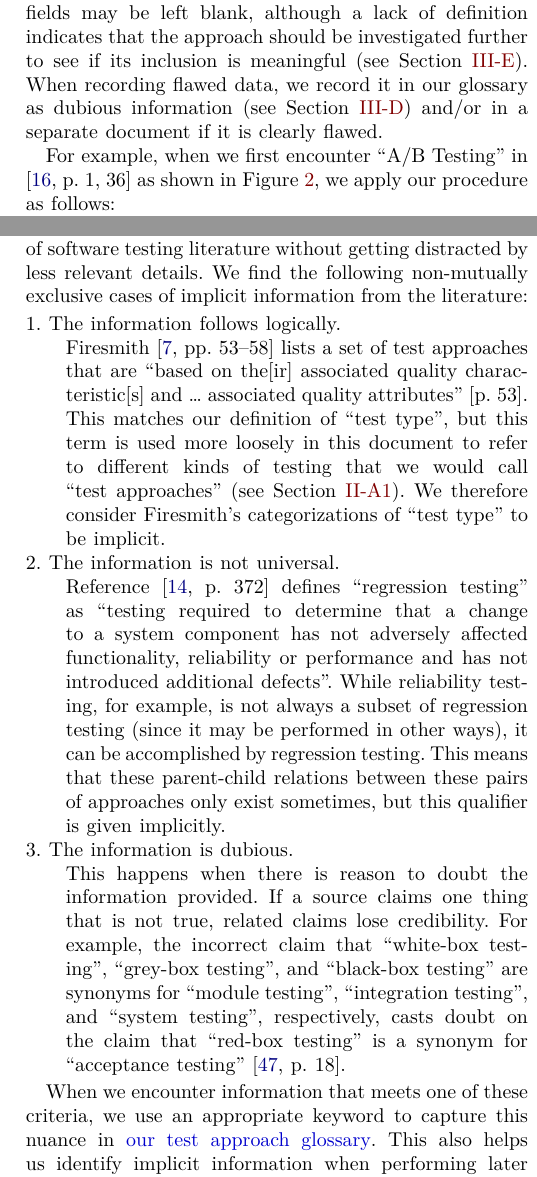
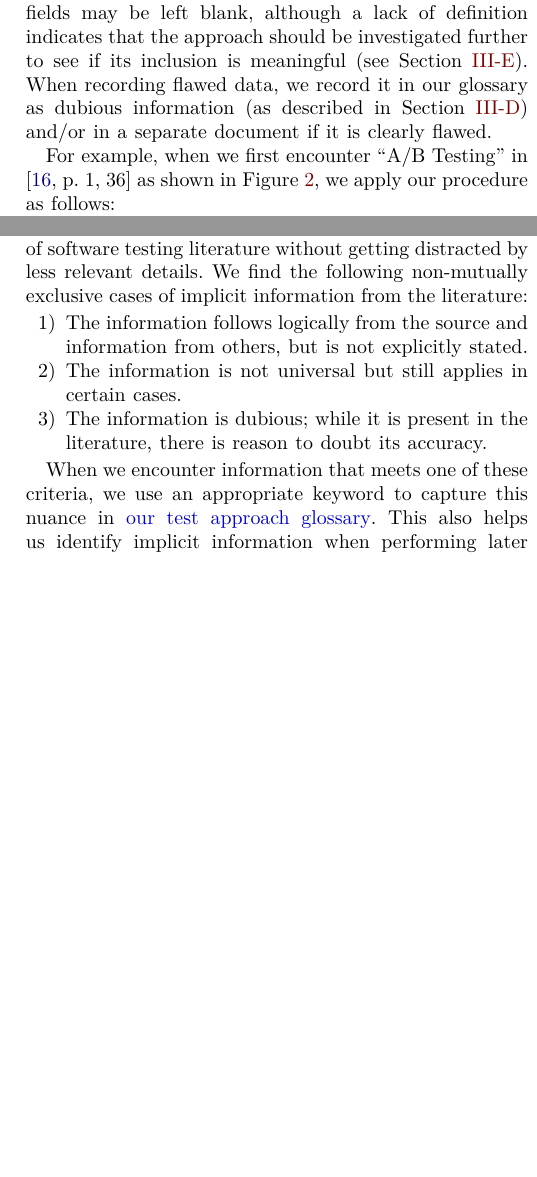
Before and after one commit to samm82/TestingTesting, a LaTeX paper (paper.tex, which reads chapters/03_methodology.tex): two parts of the columns of pages 8 and 9 of 19, joined at a grey line, cut so that both start at the same text, the shorter picture padded with empty space. The pictures show the PDF file paper.pdf that the author committed with the source.

Commit message:
Remove (comment out) data that supports our classes of implicit information; #193, #209

```diff
--- a/chapters/03_methodology.tex
+++ b/chapters/03_methodology.tex
@@ -100,7 +100,7 @@ Note that only the name and category fields are required; all other fields
 may be left blank, although a lack of definition indicates that the approach
 should be investigated further to see if its inclusion is meaningful (see
 \Cref{undef-terms}). When recording flawed data, we record it in our glossary as
-dubious information (see \Cref{\ifnotpaper imp-case-four\else imp-case-three\fi})
+dubious information (as described in \Cref{imp-info})
 and/or in a separate document if it is clearly flawed.
 % If no category is given, the ``approach'' category is assigned
 % (with no accompanying citation) as a ``catch-all'' category.
@@ -350,36 +350,3 @@ provide a more complete summary of the state of software testing literature
 without getting distracted by less relevant details. We find the following
 non-mutually exclusive cases of implicit information from the literature:
 
-%% Maybe convert to \paragraph ?
-\begin{description}
-    \item[1. The information follows logically.]
-          \phantomsection{}\label{imp-case-one}~\\
-          \citeauthor{Firesmith2015} \citeyearpar[pp.~53\==58]{Firesmith2015}
-          lists a set of test approaches that are ``based on the[ir] associated
-          quality characteristic[s] and \dots{} associated quality attributes''
-          \citetext{p.~53}. This matches our definition of ``test type'', but
-          this term is used more loosely in this document to refer to different
-          kinds of testing that we would call ``test approaches'' (see
-          \Cref{cats-def}). We therefore consider \citeauthor{Firesmith2015}'s
-          categorizations of ``test type'' to be implicit\ifnotpaper\
-              (such as in \Cref{tab:multiCats,tab:infMultiCats})\fi.
-    \item [2. The information is not universal.]
-          \phantomsection{}\label{imp-case-two}~\\
-          \refHelper \citet[p.~372\ifnotpaper, emphasis added\fi]{IEEE2017}%
-          \todo{OG ISO/IEC, 2014} \multiAuthHelper{define} ``regression
-          testing'' as ``testing required to determine that a change to a
-          system component has not adversely affected \emph{functionality,
-              reliability or performance} and has not introduced additional
-          defects''. While reliability testing, for example, is not
-          \emph{always} a subset of regression testing (since it may be
-          performed in other ways), it \emph{can be} accomplished by regression
-          testing. This means that these parent-child relations between these
-          pairs of approaches only exist \emph{sometimes}, but this qualifier
-          is given implicitly.
-          %   \citet[p.~5\=/8\ifnotpaper, emphasis added\fi]{SWEBOK2024} provides a
-          %   similar list: ``regression testing \dots{} \emph{may} involve
-          %   functional and non-functional testing, such as reliability,
-          %   accessibility, usability, maintainability, conversion, migration, and
-          %   compatibility testing.''
-    \item[3. The information is \ifnotpaper conditional\else dubious\fi.]
-          \phantomsection{}\label{imp-case-three}~\\ \ifnotpaper
@@ -394,18 +353,71 @@ non-mutually exclusive cases of implicit information from the literature:
-    \item[4. The information is dubious.]
-          \phantomsection{}\label{imp-case-four}~\\ \fi
-          This happens when there is reason to doubt the information provided.
-          If a source claims one thing that is not true, related claims lose
-          credibility. For example, \redBoxFlaw*{}
-          %   Doubts such as this
-          %   can also originate from other sources. \refHelper
-          %   \citet[p.~48]{Kam2008} gives ``user scenario testing'' as a synonym
-          %   of ``use case testing'', even though ``an actor [in use case testing]
-          %   can be \dots{} another system'' \citep[p.~20]{IEEE2021c}, which does
-          %   not fit as well with the label ``user scenario testing''. However,
-          %   since a system can be seen as a ``user'' of the test item, this
-          %   synonym relation is treated as implicit instead of as an objective
-          %   flaw.
-\end{description}
+\begin{enumerate}
+    \item \textbf{The information follows logically} from the source and
+          information from others, but is not explicitly stated.
+    \item \textbf{The information is not universal} but still applies in
+          certain cases. \ifnotpaper
+    \item \textbf{The information is conditional}, requiring certain
+          prerequisites to be satisfied (a more specific case of information
+          not being universal). \fi
+    \item \textbf{The information is dubious}; while it is present in the
+          literature, there is reason to doubt its accuracy.
+\end{enumerate}
+
+% %% Maybe convert to \paragraph ?
+% \begin{description}
+%     \item[1. The information follows logically.]
+%           \phantomsection{}\label{imp-case-one}~\\
+%           \citeauthor{Firesmith2015} \citeyearpar[pp.~53\==58]{Firesmith2015}
+%           lists a set of test approaches that are ``based on the[ir] associated
+%           quality characteristic[s] and \dots{} associated quality attributes''
+%           \citetext{p.~53}. This matches our definition of ``test type'', but
+%           this term is used more loosely in this document to refer to different
+%           kinds of testing that we would call ``test approaches'' (see
+%           \Cref{cats-def}). We therefore consider \citeauthor{Firesmith2015}'s
+%           categorizations of ``test type'' to be implicit\ifnotpaper\
+%               (such as in \Cref{tab:multiCats,tab:infMultiCats})\fi.
+%     \item [2. The information is not universal.]
+%           \phantomsection{}\label{imp-case-two}~\\
+%           \refHelper \citet[p.~372\ifnotpaper, emphasis added\fi]{IEEE2017}%
+%           \todo{OG ISO/IEC, 2014} \multiAuthHelper{define} ``regression
+%           testing'' as ``testing required to determine that a change to a
+%           system component has not adversely affected \emph{functionality,
+%               reliability or performance} and has not introduced additional
+%           defects''. While reliability testing, for example, is not
+%           \emph{always} a subset of regression testing (since it may be
+%           performed in other ways), it \emph{can be} accomplished by regression
+%           testing. This means that these parent-child relations between these
+%           pairs of approaches only exist \emph{sometimes}, but this qualifier
+%           is given implicitly.
+%           %   \citet[p.~5\=/8\ifnotpaper, emphasis added\fi]{SWEBOK2024} provides a
+%           %   similar list: ``regression testing \dots{} \emph{may} involve
+%           %   functional and non-functional testing, such as reliability,
+%           %   accessibility, usability, maintainability, conversion, migration, and
+%           %   compatibility testing.''
+%     \item[3. The information is \ifnotpaper conditional\else dubious\fi.]
+%           \phantomsection{}\label{imp-case-three}~\\ \ifnotpaper
+%           As a more specific case of information not being universal, sometimes
+%           prerequisites must be satisfied for information to apply. For example,
+%           branch condition combination testing is equivalent to (and is therefore
+%           implied to be a synonym of) exhaustive testing \emph{if} ``each
+%           subcondition is viewed as a single input'' \citep[p.~464]{PetersAndPedrycz2000}.
+%           Likewise, statement testing can be used for (and is therefore implied
+%           to be a child of) unit testing \emph{if} there are ``less than 5000
+%           lines of code'' \citetext{p.~481\todo{OG Miller et al., 1994}}.
+%     \item[4. The information is dubious.]
+%           \phantomsection{}\label{imp-case-four}~\\ \fi
+%           This happens when there is reason to doubt the information provided.
+%           If a source claims one thing that is not true, related claims lose
+%           credibility. For example, \redBoxFlaw*{}
+%           %   Doubts such as this
+%           %   can also originate from other sources. \refHelper
+%           %   \citet[p.~48]{Kam2008} gives ``user scenario testing'' as a synonym
+%           %   of ``use case testing'', even though ``an actor [in use case testing]
+%           %   can be \dots{} another system'' \citep[p.~20]{IEEE2021c}, which does
+%           %   not fit as well with the label ``user scenario testing''. However,
+%           %   since a system can be seen as a ``user'' of the test item, this
+%           %   synonym relation is treated as implicit instead of as an objective
+%           %   flaw.
+% \end{description}
 
 When we encounter information that meets one of these criteria, we use an
 appropriate keyword to capture this nuance in \ourApproachGlossary{}\ifnotpaper\
```
Also changed, not shown: assets/tables/impCaseKeywords.tex (+16 -16 lines), paper.pdf, thesis.pdf, chapters/03_methodology.tex (8 more changed lines).
